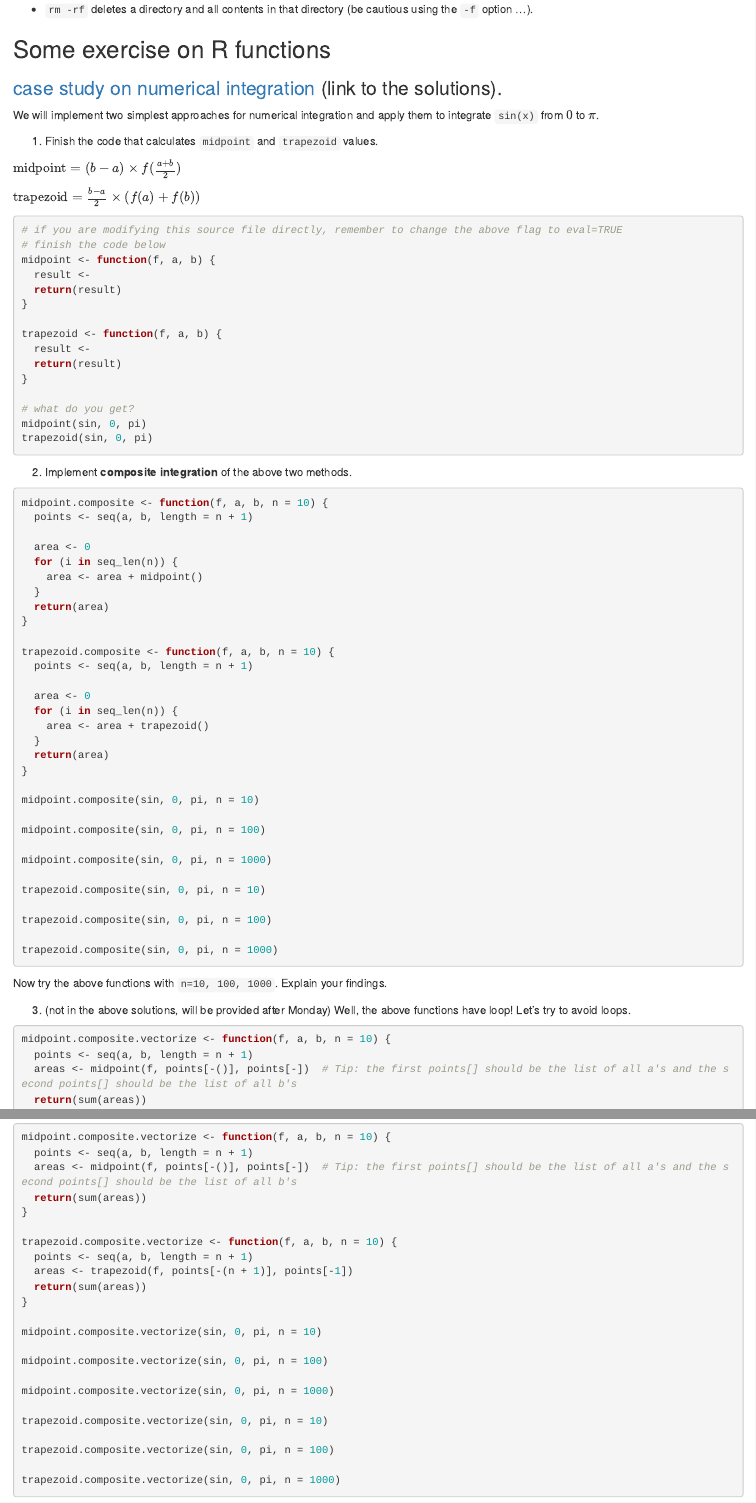
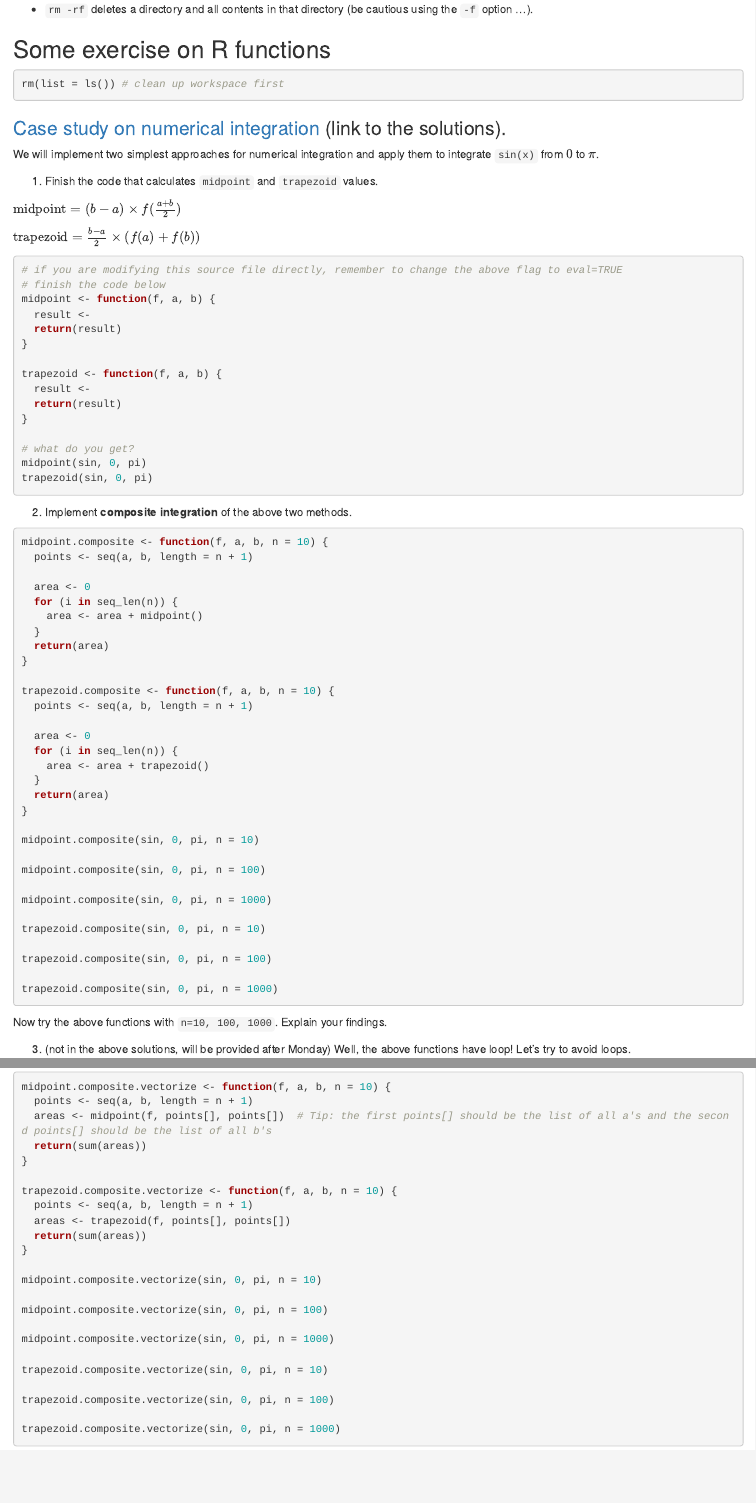
Before and after one commit to tulane-math7360/tulane-math7360.github.io, an R Markdown document (slides/lab-03-Functions/lab_03_Functions.Rmd): the page in a window 1100 px wide, from 2740 px down, and a second part further down, joined at a grey line. The pictures show the output file slides/lab-03-Functions/lab_03_Functions.html that the author committed with the source, opened offline.

Commit message:
update lab 3

````diff
--- a/slides/lab-03-Functions/lab_03_Functions.Rmd
+++ b/slides/lab-03-Functions/lab_03_Functions.Rmd
@@ -102,7 +102,11 @@ If you want to change to another location, try to play with terminal using comma
 
 ## Some exercise on R functions
 
-### [case study on numerical integration](http://adv-r.had.co.nz/Functional-programming.html#numerical-integration) (link to the solutions).
+```{r}
+rm(list = ls()) # clean up workspace first
+```
+
+### [Case study on numerical integration](http://adv-r.had.co.nz/Functional-programming.html#numerical-integration) (link to the solutions).
 
 We will implement two simplest approaches for numerical integration and apply them to integrate `sin(x)` from $0$ to $\pi$.
 
@@ -173,13 +177,13 @@ Now try the above functions with `n=10, 100, 1000`.  Explain your findings.
 ```{r, eval = FALSE}
 midpoint.composite.vectorize <- function(f, a, b, n = 10) {
   points <- seq(a, b, length = n + 1)
-  areas <- midpoint(f, points[-()], points[-])  # Tip: the first points[] should be the list of all a's and the second points[] should be the list of all b's
+  areas <- midpoint(f, points[], points[])  # Tip: the first points[] should be the list of all a's and the second points[] should be the list of all b's
   return(sum(areas))
 }
 
 trapezoid.composite.vectorize <- function(f, a, b, n = 10) {
   points <- seq(a, b, length = n + 1)
-  areas <- trapezoid(f, points[-(n + 1)], points[-1])
+  areas <- trapezoid(f, points[], points[])
   return(sum(areas))
 }
 
````
Also changed, not shown: slides/lab-03-Functions/lab_03_Solutions.Rmd (+5 -0 lines), slides/lab-03-Functions/lab_03_Functions.html, slides/lab-03-Functions/lab_03_Solutions.html, slides/lab-03-Functions/lab_03_Functions.Rmd (6 more changed lines).
